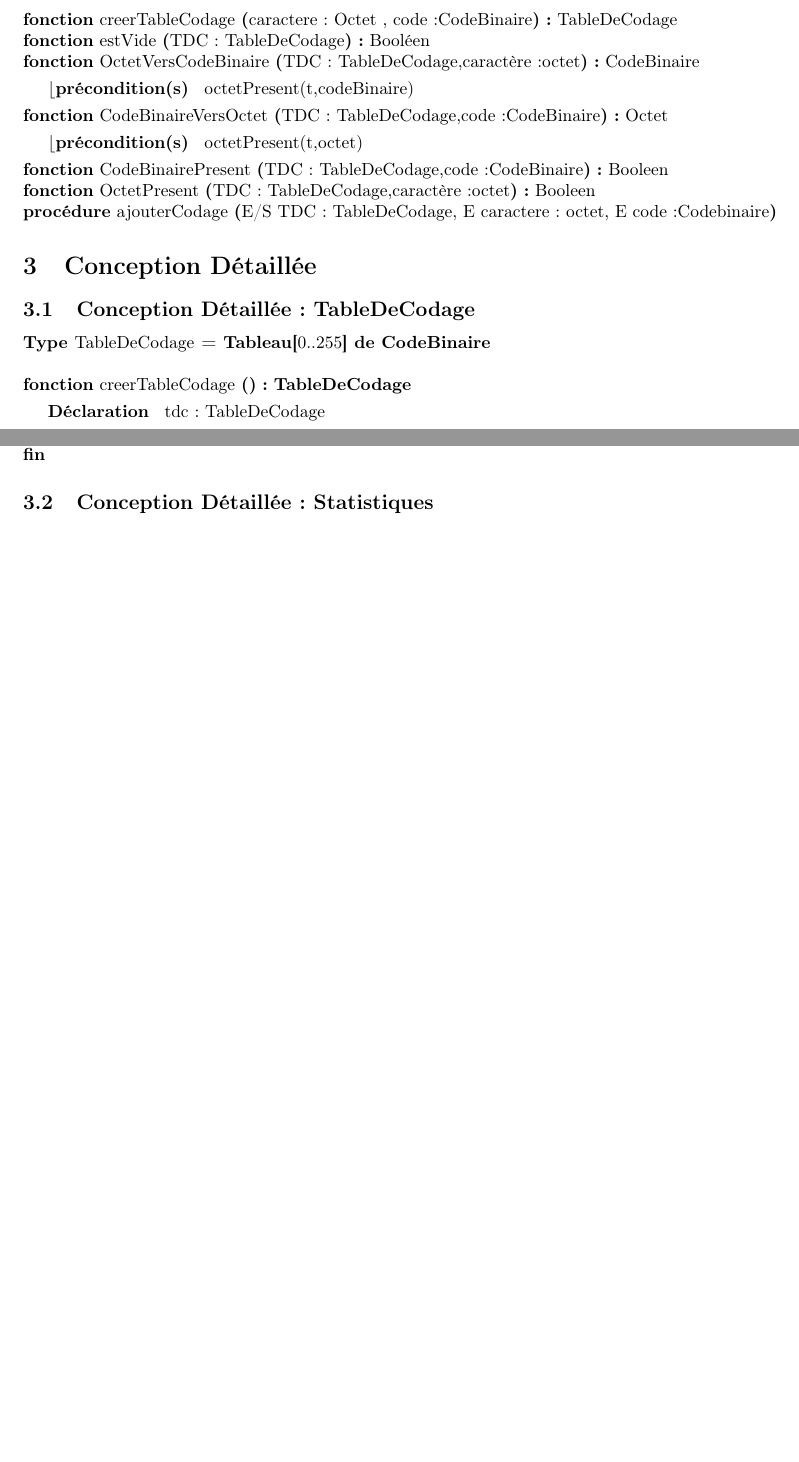
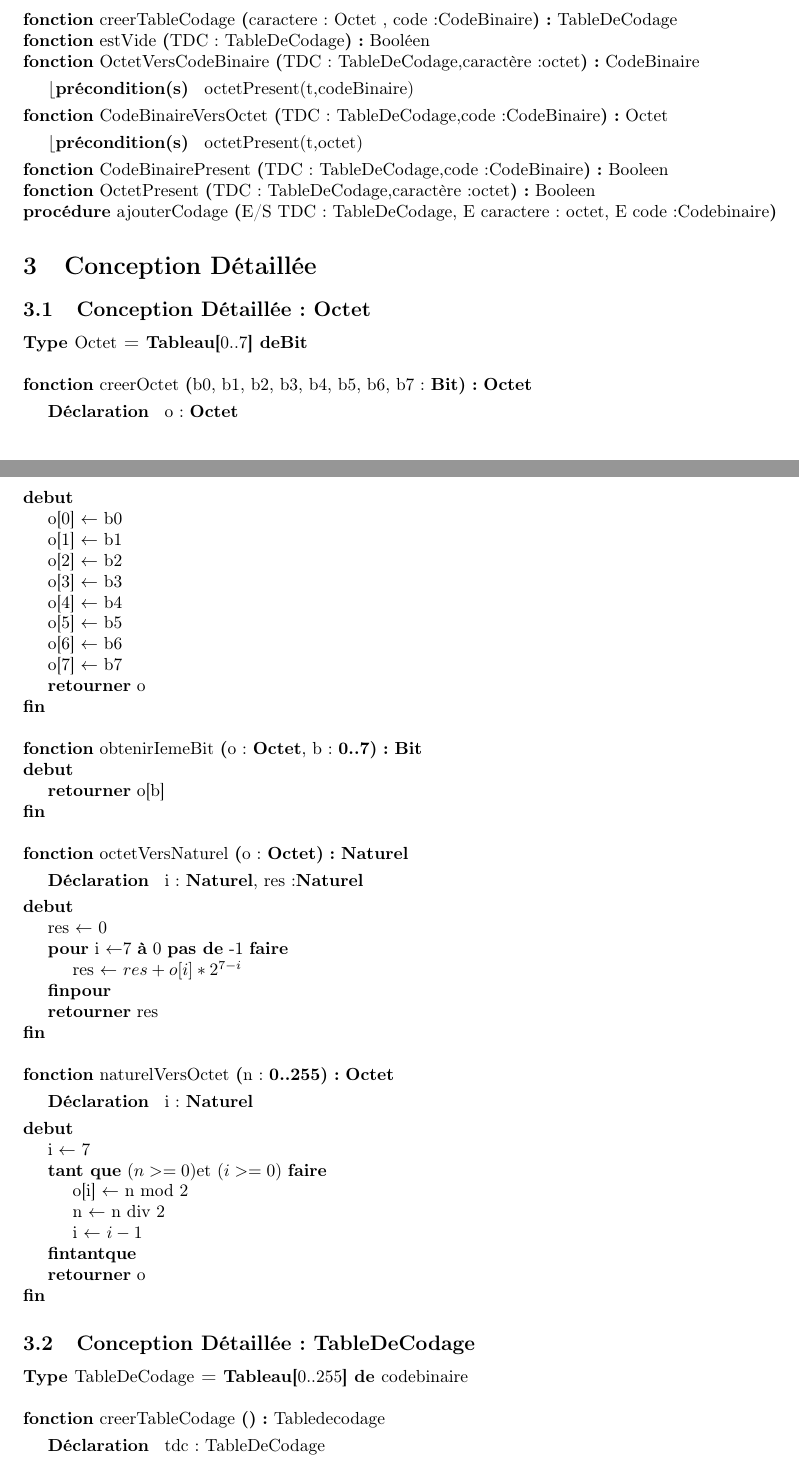
Before and after one commit to thomasbauer76/Compresseur-Huffman, a LaTeX document (latex/main.tex, which reads latex/CD_Octet.tex, latex/CD_TableDeCodage.tex): two parts of pages 3 and 4 of 4 before the commit and two parts of pages 3 and 4 of 5 after it, joined at a grey line, cut so that both start at the same text, the shorter picture padded with empty space. Compiled offline with pdfLaTeX.

Commit message:
CD_Octet

```diff
--- /dev/null
+++ b/latex/CD_Octet.tex
@@ -0,0 +1,59 @@
+\subsection{Conception Détaillée : Octet}
+
+\begin{algorithme}
+    \type{Octet}{\tableauUneDimension{0..7}{de}{\textbf{Bit}}}
+    \\
+    \fonction{creerOctet}
+    {b0, b1, b2, b3, b4, b5, b6, b7 : \textbf{Bit}}
+    {\textbf{Octet}}
+    {}
+    {o : \textbf{Octet}}
+    {  		\affecter{o[0]}{b0}
+            \affecter{o[1]}{b1}
+            \affecter{o[2]}{b2}
+            \affecter{o[3]}{b3}
+            \affecter{o[4]}{b4}
+            \affecter{o[5]}{b5}
+            \affecter{o[6]}{b6}
+            \affecter{o[7]}{b7}
+
+        \retourner{o}
+    }
+    \\
+    \fonction{obtenirIemeBit}
+    {o : \textbf{Octet}, b : \textbf{0..7}}
+    {\textbf{Bit}}
+    {}
+    {}
+    {
+        \retourner{o[b]}
+    }
+ 	\\
+    \fonction{octetVersNaturel}
+    {o : \textbf{Octet}}
+    {\textbf{Naturel}}
+    {}
+    {i : \textbf{Naturel}, res :\textbf{Naturel} }
+	{
+    {
+       \affecter{res}{0}
+       \pour{i}{7}{0}{-1}{
+       \affecter{res}{$res+o[i]*2^{7-i}$}
+       }
+       \retourner{res}
+    }
+    }
+    \\
+    \fonction{naturelVersOctet}
+    {n : \textbf{0..255}}
+    {\textbf{Octet}}
+    {}{i : \textbf{Naturel}}
+    { \affecter {i}{7}
+	  \tantque{($n>=0$)et ($i>=0$)}
+		{\affecter {o[i]}{n mod 2}
+    	 \affecter {n}{n div 2}
+    	 \affecter {i}{$i-1$}
+      }
+        \retourner{o}
+    }
+\end{algorithme}
--- a/latex/CD_TableDeCodage.tex
+++ b/latex/CD_TableDeCodage.tex
@@ -1,9 +1,9 @@
 \subsection{Conception Détaillée : TableDeCodage}
 
 \begin{algorithme}
-    \type{TableDeCodage}{\tableauUneDimension{0..255}{de }{\codebinaire}}
+    \type{TableDeCodage}{\tableauUneDimension{0..255}{de }{codebinaire}}
     \\
-    \fonction{creerTableCodage}{}{\tabledecodage}
+    \fonction{creerTableCodage}{}{Tabledecodage}
     {}
     {tdc : TableDeCodage}
     {   \pour{octet}{ 0}{255}{}{
```
Also changed, not shown: latex/main.tex (+10 -10 lines), latex/CD_TableDeCodage.tex (6 more changed lines), 1 other file.
